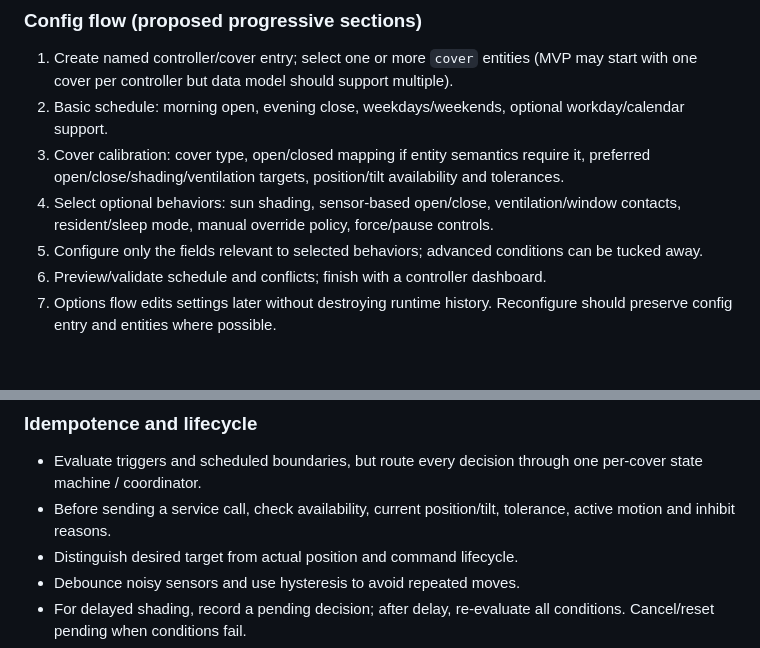
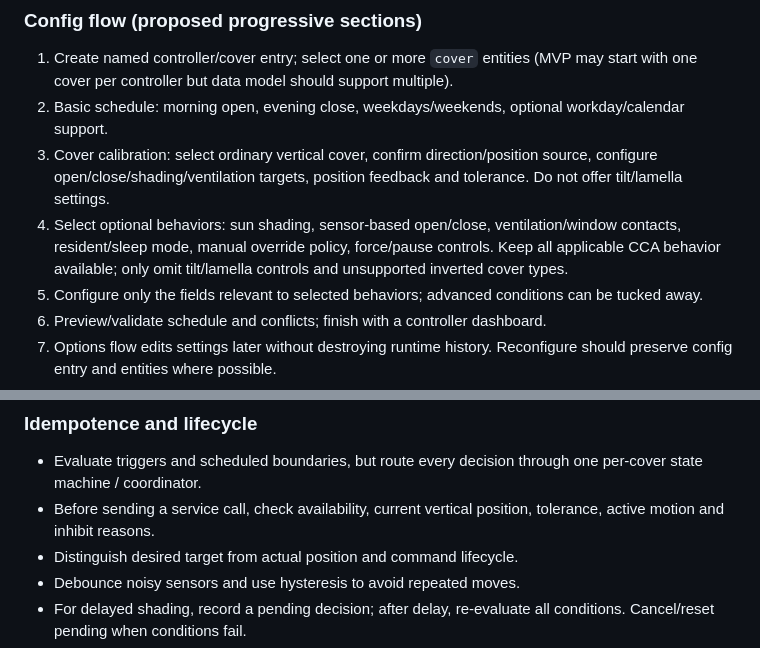
Before and after one commit to denkz0ne/CCA_zaluzie, a Markdown page: docs/INTEGRATION_BRIEF.md, 2 parts joined by grey strips. Drawn GitHub-style; blank space fills up the shorter version.

```diff
--- a/docs/INTEGRATION_BRIEF.md
+++ b/docs/INTEGRATION_BRIEF.md
@@ -32,8 +35,8 @@ Use EC's compact controller overview as the interaction model:
 ### Config flow (proposed progressive sections)
 1. Create named controller/cover entry; select one or more `cover` entities (MVP may start with one cover per controller but data model should support multiple).
 2. Basic schedule: morning open, evening close, weekdays/weekends, optional workday/calendar support.
-3. Cover calibration: cover type, open/closed mapping if entity semantics require it, preferred open/close/shading/ventilation targets, position/tilt availability and tolerances.
-4. Select optional behaviors: sun shading, sensor-based open/close, ventilation/window contacts, resident/sleep mode, manual override policy, force/pause controls.
+3. Cover calibration: select ordinary vertical cover, confirm direction/position source, configure open/close/shading/ventilation targets, position feedback and tolerance. Do not offer tilt/lamella settings.
+4. Select optional behaviors: sun shading, sensor-based open/close, ventilation/window contacts, resident/sleep mode, manual override policy, force/pause controls. Keep all applicable CCA behavior available; only omit tilt/lamella controls and unsupported inverted cover types.
 5. Configure only the fields relevant to selected behaviors; advanced conditions can be tucked away.
 6. Preview/validate schedule and conflicts; finish with a controller dashboard.
 7. Options flow edits settings later without destroying runtime history. Reconfigure should preserve config entry and entities where possible.
@@ -56,7 +59,7 @@ CCA states Force outranks window lockout and manual override; pause is a final d
 
 ### Idempotence and lifecycle
 - Evaluate triggers and scheduled boundaries, but route every decision through one per-cover state machine / coordinator.
-- Before sending a service call, check availability, current position/tilt, tolerance, active motion and inhibit reasons.
+- Before sending a service call, check availability, current vertical position, tolerance, active motion and inhibit reasons.
 - Distinguish desired target from actual position and command lifecycle.
 - Debounce noisy sensors and use hysteresis to avoid repeated moves.
 - For delayed shading, record a pending decision; after delay, re-evaluate all conditions. Cancel/reset pending when conditions fail.
```
Also changed, not shown: other parts of docs/INTEGRATION_BRIEF.md (+18 -2 lines).
